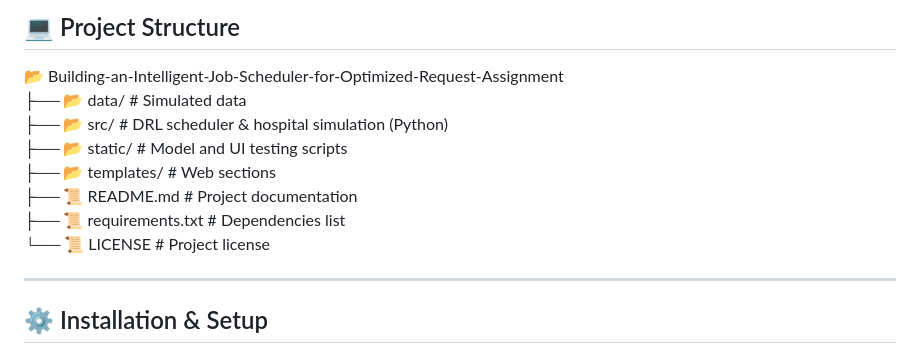
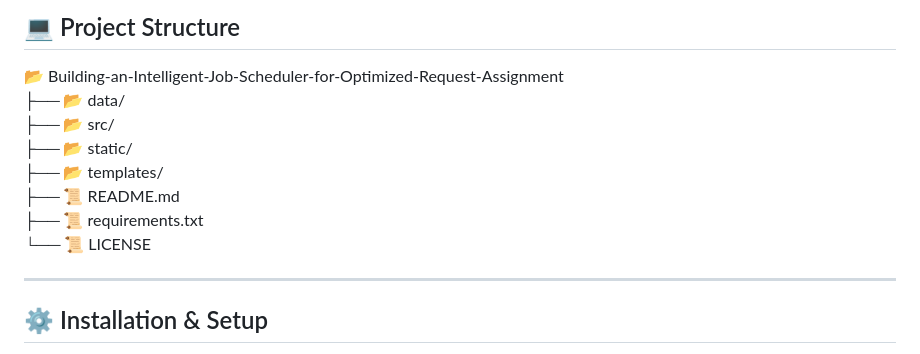
Before and after one commit to wang2653/Building-an-Intelligent-Job-Scheduler-for-Optimized-Request-Assignment, a Markdown page: README.md, the part around the change. Drawn GitHub-style.

```diff
--- a/README.md
+++ b/README.md
@@ -40,13 +40,13 @@ The Intelligent Job Scheduler integrates a Deep Reinforcement Learning (DRL) mod
 
 ## 💻 Project Structure
 📂 Building-an-Intelligent-Job-Scheduler-for-Optimized-Request-Assignment
- ├── 📂 data/              # Simulated data
- ├── 📂 src/               # DRL scheduler & hospital simulation (Python)
- ├── 📂 static/            # Model and UI testing scripts
- ├── 📂 templates/         # Web sections
- ├── 📜 README.md          # Project documentation
- ├── 📜 requirements.txt   # Dependencies list
- └── 📜 LICENSE            # Project license
+ ├── 📂 data/
+ ├── 📂 src/
+ ├── 📂 static/
+ ├── 📂 templates/
+ ├── 📜 README.md
+ ├── 📜 requirements.txt
+ └── 📜 LICENSE
 
 ---
 
```
